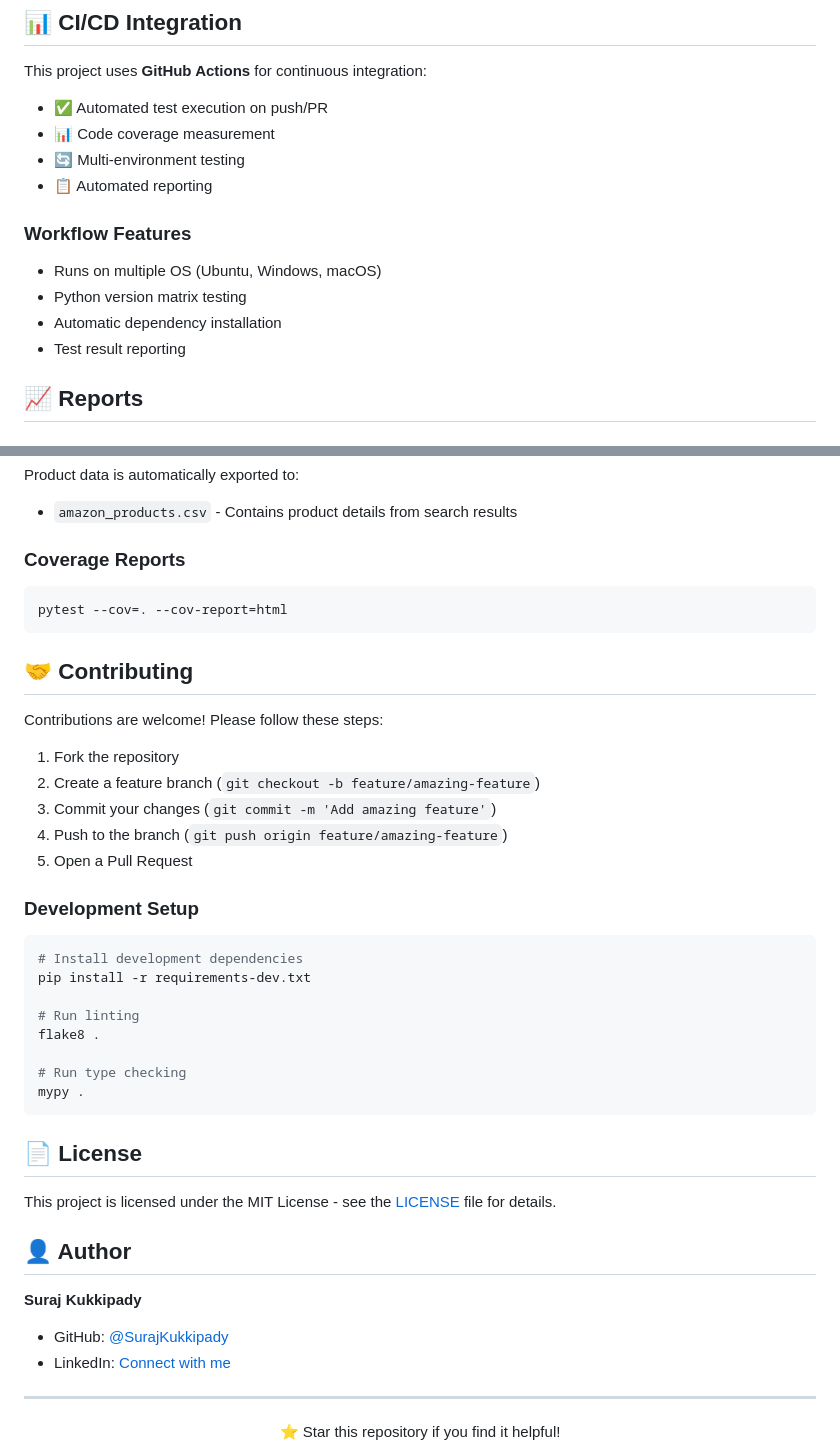
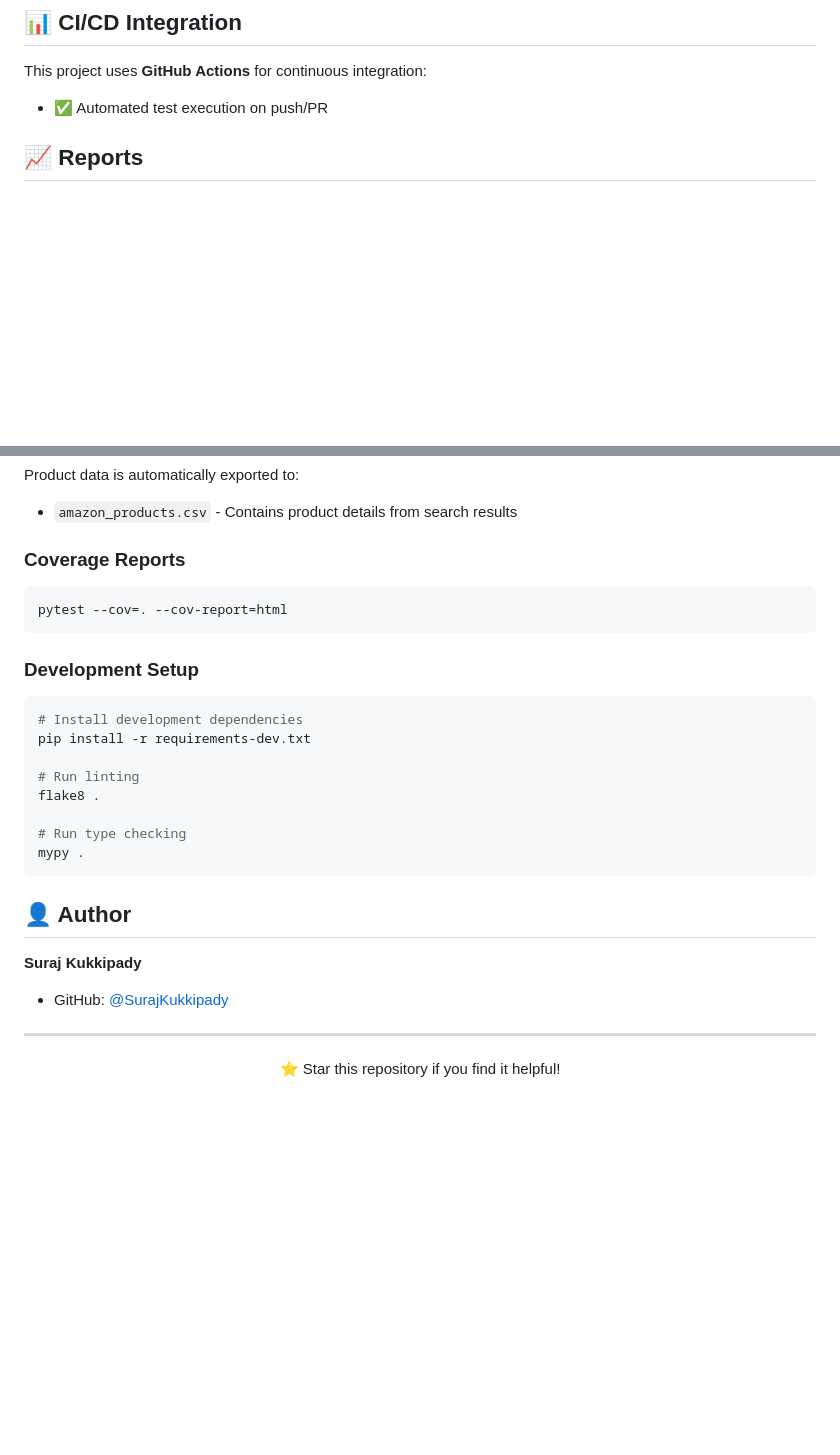
Before and after one commit to SurajKukkipady/fourjunctions_assignment, a Markdown page: readme.md, 2 parts joined by grey strips. Rendered like a GitHub page; blank space fills up the shorter version.

````diff
--- a/readme.md
+++ b/readme.md
@@ -165,15 +165,6 @@ pytest -k "test_product_search"
 This project uses **GitHub Actions** for continuous integration:
 
 - ✅ Automated test execution on push/PR
-- 📊 Code coverage measurement
-- 🔄 Multi-environment testing
-- 📋 Automated reporting
-
-### Workflow Features
-- Runs on multiple OS (Ubuntu, Windows, macOS)
-- Python version matrix testing
-- Automatic dependency installation
-- Test result reporting
 
 ## 📈 Reports
 
@@ -192,16 +183,6 @@ Product data is automatically exported to:
 pytest --cov=. --cov-report=html
 ```
 
-## 🤝 Contributing
-
-Contributions are welcome! Please follow these steps:
-
-1. Fork the repository
-2. Create a feature branch (`git checkout -b feature/amazing-feature`)
-3. Commit your changes (`git commit -m 'Add amazing feature'`)
-4. Push to the branch (`git push origin feature/amazing-feature`)
-5. Open a Pull Request
-
 ### Development Setup
 ```bash
 # Install development dependencies
@@ -214,15 +195,12 @@ flake8 .
 mypy .
 ```
 
-## 📄 License
 
-This project is licensed under the MIT License - see the [LICENSE](LICENSE) file for details.
 
 ## 👤 Author
 
 **Suraj Kukkipady**
 - GitHub: [@SurajKukkipady](https://github.com/SurajKukkipady)
-- LinkedIn: [Connect with me](https://linkedin.com/in/suraj-kukkipady)
 
 ---
 
````
